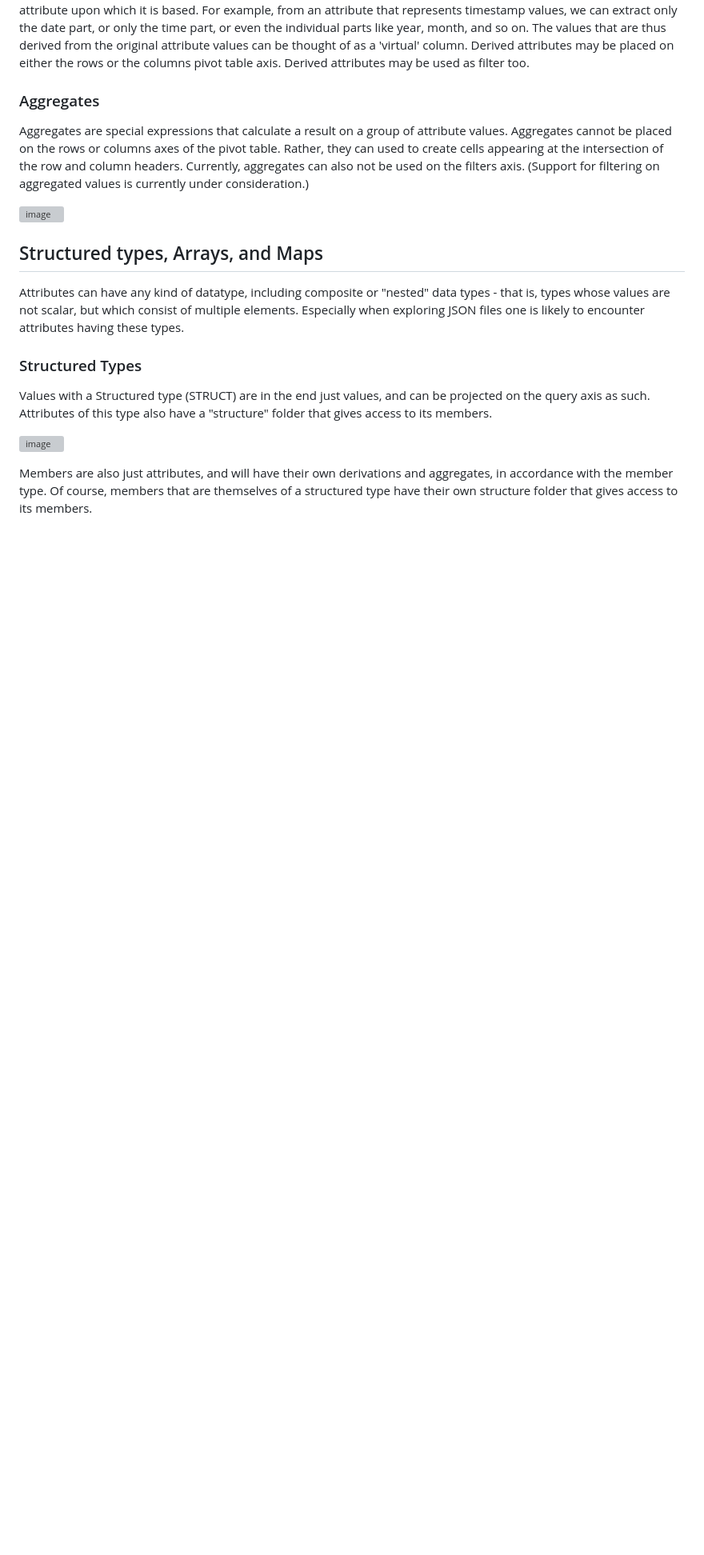
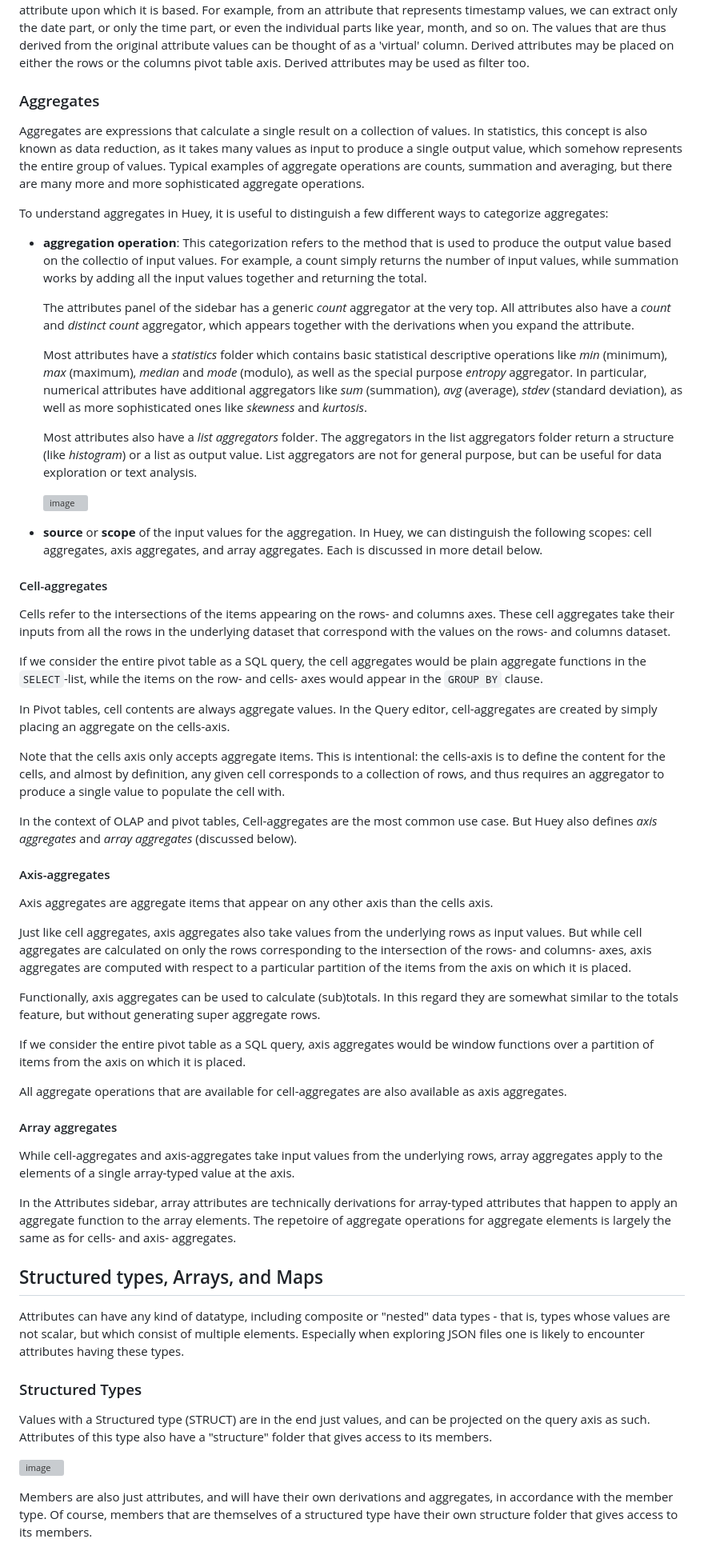
Before and after one commit to rpbouman/huey, a Markdown page: README.md, the part around the change. Shown at 80% size. Drawn GitHub-style; blank space fills up the shorter version; grey boxes are pictures that could not be loaded.

Commit message:
Restructure Aggregates section

````diff
--- a/README.md
+++ b/README.md
@@ -261,11 +261,66 @@ Derived attributes may be used as filter too.
 
 ### Aggregates
 
-Aggregates are special expressions that calculate a result on a group of attribute values.
-Aggregates cannot be placed on the rows or columns axes of the pivot table. Rather, they can used to create cells appearing at the intersection of the row and column headers.
-Currently, aggregates can also not be used on the filters axis. (Support for filtering on aggregated values is currently under consideration.)
+Aggregates are expressions that calculate a single result on a collection of values.
+In statistics, this concept is also known as data reduction, as it takes many values as input to produce a single output value, which somehow represents the entire group of values.
+Typical examples of aggregate operations are counts, summation and averaging, but there are many more and more sophisticated aggregate operations.
 
-![image](https://github.com/user-attachments/assets/3f27fb2a-6456-49ac-a085-c6c2553d1bfa)
+To understand aggregates in Huey, it is useful to distinguish a few different ways to categorize aggregates:
+- **aggregation operation**:
+  This categorization refers to the method that is used to produce the output value based on the collectio of input values.
+  For example, a count simply returns the number of input values, while summation works by adding all the input values together and returning the total.
+
+  The attributes panel of the sidebar has a generic *count* aggregator at the very top.
+  All attributes also have a *count* and *distinct count* aggregator, which appears together with the derivations when you expand the attribute.
+
+  Most attributes have a *statistics* folder which contains basic statistical descriptive operations like *min* (minimum), *max* (maximum), *median* and *mode* (modulo), as well as the special purpose *entropy* aggregator.
+  In particular, numerical attributes have additional aggregators like *sum* (summation), *avg* (average), *stdev* (standard deviation), as well as more sophisticated ones like *skewness* and *kurtosis*.
+
+  Most attributes also have a *list aggregators* folder.
+  The aggregators in the list aggregators folder return a structure (like *histogram*) or a list as output value.
+  List aggregators are not for general purpose, but can be useful for data exploration or text analysis.
+
+  ![image](https://github.com/user-attachments/assets/3f27fb2a-6456-49ac-a085-c6c2553d1bfa)
+
+- **source** or **scope** of the input values for the aggregation.
+  In Huey, we can distinguish the following scopes: cell aggregates, axis aggregates, and array aggregates.
+  Each is discussed in more detail below.
+
+#### Cell-aggregates
+
+Cells refer to the intersections of the items appearing on the rows- and columns axes.
+These cell aggregates take their inputs from all the rows in the underlying dataset that correspond with the values on the rows- and columns dataset.
+
+If we consider the entire pivot table as a SQL query, the cell aggregates would be plain aggregate functions in the ```SELECT```-list, while the items on the row- and cells- axes would appear in the ```GROUP BY``` clause.
+
+In Pivot tables, cell contents are always aggregate values.
+In the Query editor, cell-aggregates are created by simply placing an aggregate on the cells-axis.
+
+Note that the cells axis only accepts aggregate items.
+This is intentional: the cells-axis is to define the content for the cells, and almost by definition, any given cell corresponds to a collection of rows, and thus requires an aggregator to produce a single value to populate the cell with.
+
+In the context of OLAP and pivot tables, Cell-aggregates are the most common use case.
+But Huey also defines *axis aggregates* and *array aggregates* (discussed below).
+
+#### Axis-aggregates
+
+Axis aggregates are aggregate items that appear on any other axis than the cells axis.
+
+Just like cell aggregates, axis aggregates also take values from the underlying rows as input values.
+But while cell aggregates are calculated on only the rows corresponding to the intersection of the rows- and columns- axes,
+axis aggregates are computed with respect to a particular partition of the items from the axis on which it is placed.
+
+Functionally, axis aggregates can be used to calculate (sub)totals.
+In this regard they are somewhat similar to the totals feature, but without generating super aggregate rows.
+
+If we consider the entire pivot table as a SQL query, axis aggregates would be window functions over a partition of items from the axis on which it is placed.
+
+All aggregate operations that are available for cell-aggregates are also available as axis aggregates.
+#### Array aggregates
+While cell-aggregates and axis-aggregates take input values from the underlying rows, array aggregates apply to the elements of a single array-typed value at the axis.
+
+In the Attributes sidebar, array attributes are technically derivations for array-typed attributes that happen to apply an aggregate function to the array elements.
+The repetoire of aggregate operations for aggregate elements is largely the same as for cells- and axis- aggregates.
 
 ## Structured types, Arrays, and Maps
 
````
